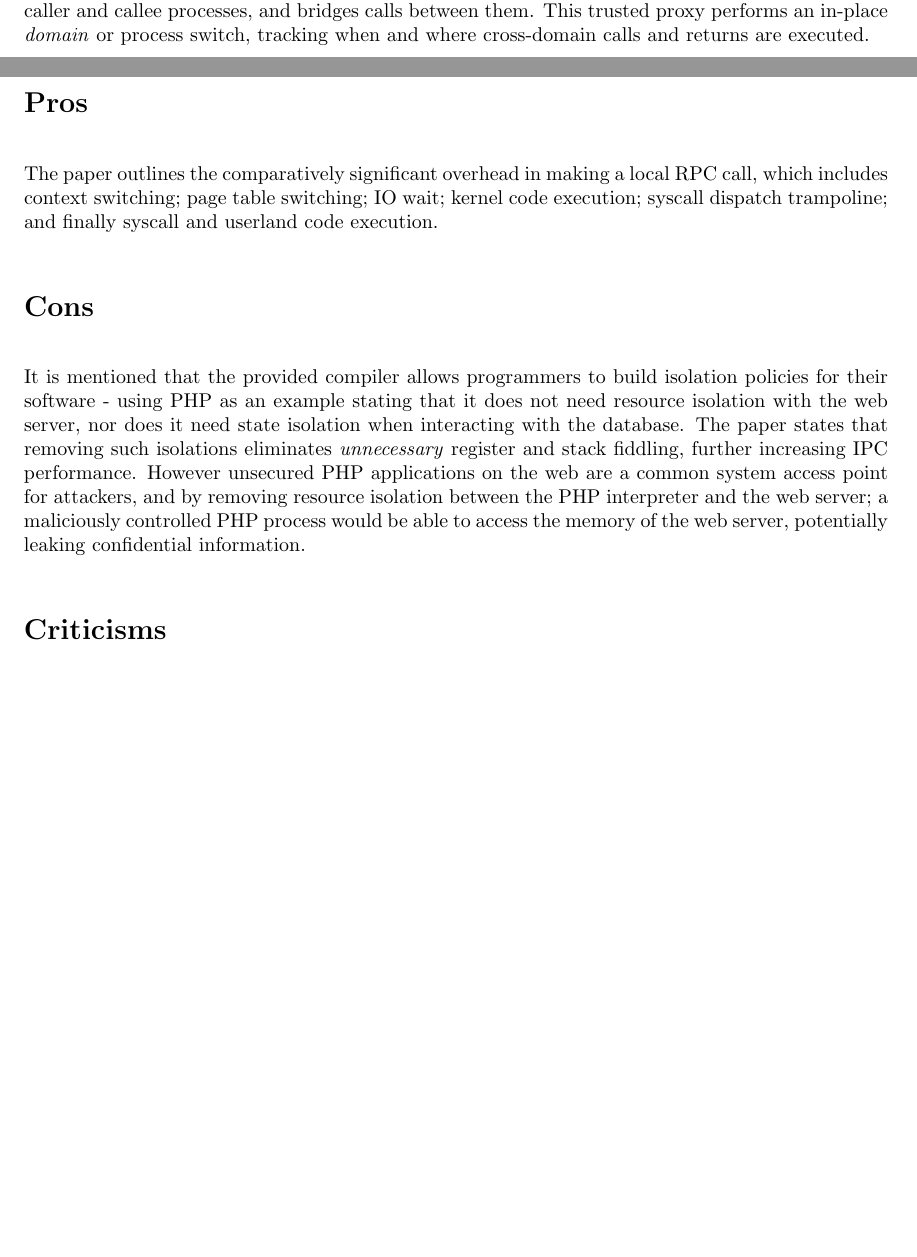
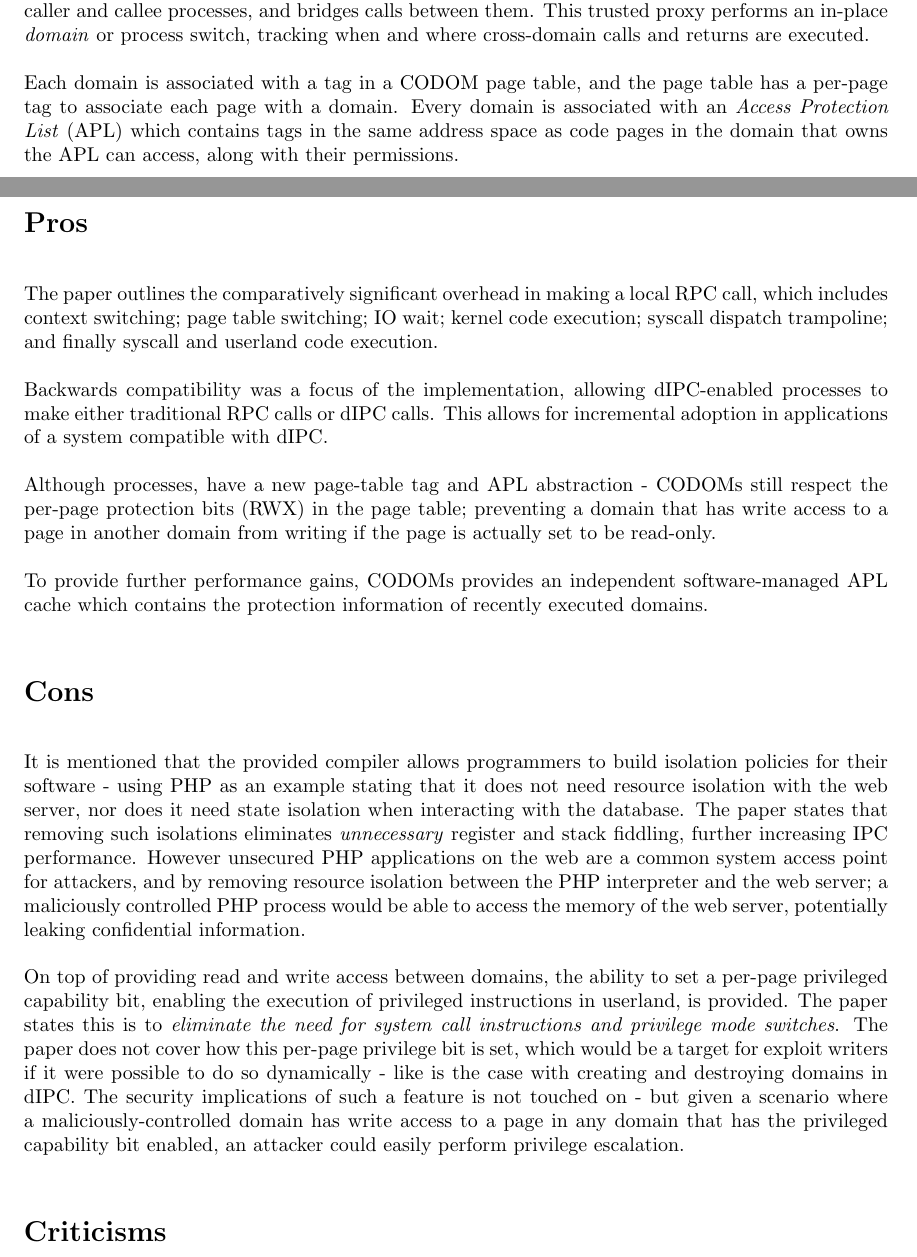
Before and after one commit to glen-mac/AOS-Final-Exam, a LaTeX document (paper2/paper2.tex): two parts of pages 1 and 2 of 2 before the commit and two parts of pages 1 and 2 of 3 after it, joined at a grey line, cut so that both start at the same text, the shorter picture padded with empty space. Compiled offline with pdfLaTeX.

Commit message:
9pm commit

```diff
--- a/paper2/paper2.tex
+++ b/paper2/paper2.tex
@@ -33,12 +33,22 @@ The implementation of dIPC is compared with that of regular RPC calls in Linux a
 
 The ability to call functions within other dIPC-enabled processes is done through predefined \textit{entry points} which are defined in the source prior to compilation. On the first call of a remote entry point of another process, a function-specific \textit{trusted proxy} is spawned. This proxy has access to each of the caller and callee processes, and bridges calls between them. This trusted proxy performs an in-place \textit{domain} or process switch, tracking  when and where cross-domain calls and returns are executed.
 
+Each domain is associated with a tag in a CODOM page table, and the page table has a per-page tag to associate each page with a domain. Every domain is  associated with an \textit{Access Protection List} (APL) which contains tags in the same address space as code pages in the domain that owns the APL can access, along with their permissions.
+
 \section*{Pros}
 The paper outlines the comparatively significant overhead in making a local RPC call, which includes context switching; page table switching; IO wait; kernel code execution; syscall dispatch trampoline; and finally syscall and userland code execution.
+
+Backwards compatibility was a focus of the implementation, allowing dIPC-enabled processes to make either traditional RPC calls or dIPC calls. This allows for incremental adoption in applications of a system compatible with dIPC.
+
+Although processes, have a new page-table tag and APL abstraction - CODOMs still respect the per-page protection bits (RWX) in the page table; preventing a domain that has write access to a page in another domain from writing if the page is actually set to be read-only.
+
+To provide further performance gains, CODOMs provides an independent software-managed APL cache which contains the protection information of recently executed domains.
 
 
 \section*{Cons}
 It is mentioned that the provided compiler allows programmers to build isolation policies for their software - using PHP as an example stating that it does not need resource isolation with the web server, nor does it need state isolation when interacting with the database. The paper states that removing such isolations eliminates \textit{unnecessary} register and stack fiddling, further increasing IPC performance. However unsecured PHP applications on the web are a common system access point for attackers, and by removing resource isolation between the PHP interpreter and the web server; a maliciously controlled PHP process would be able to access the memory of the web server, potentially leaking confidential information.
+
+On top of providing read and write access between domains, the ability to set a per-page privileged capability bit, enabling the execution of privileged instructions in userland, is provided. The paper states this is to \textit{eliminate the need for system call instructions and privilege mode switches}. The paper does not cover how this per-page privilege bit is set, which would be a target for exploit writers if it were possible to do so dynamically - like is the case with creating and destroying domains in dIPC. The security implications of such a feature is not touched on - but given a scenario where a maliciously-controlled domain has write access to a page in any domain that has the privileged capability bit enabled, an attacker could easily perform privilege escalation.
 
 
 \section*{Criticisms}
```
Also changed, not shown: paper2/paper2.pdf, 2 other files.
